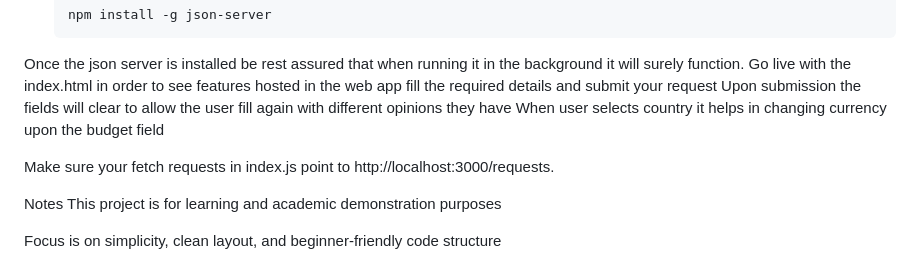
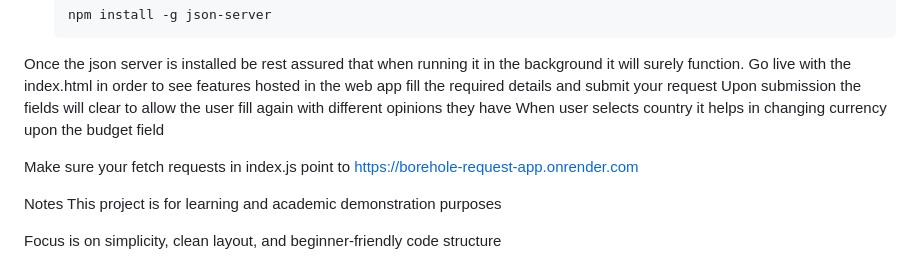
Before and after one commit to PASCALD3NZEL/my-phase-1-project, a Markdown page: README.md, the part around the change. Drawn GitHub-style.

```diff
--- a/README.md
+++ b/README.md
@@ -52,7 +52,7 @@ fill the required details and submit your request
 Upon submission the fields will clear to allow the user fill again with different opinions they have
 When user selects country it helps in changing currency upon the budget field
 
-Make sure your fetch requests in index.js point to http://localhost:3000/requests.
+Make sure your fetch requests in index.js point to https://borehole-request-app.onrender.com
 
 Notes
 This project is for learning and academic demonstration purposes
```
